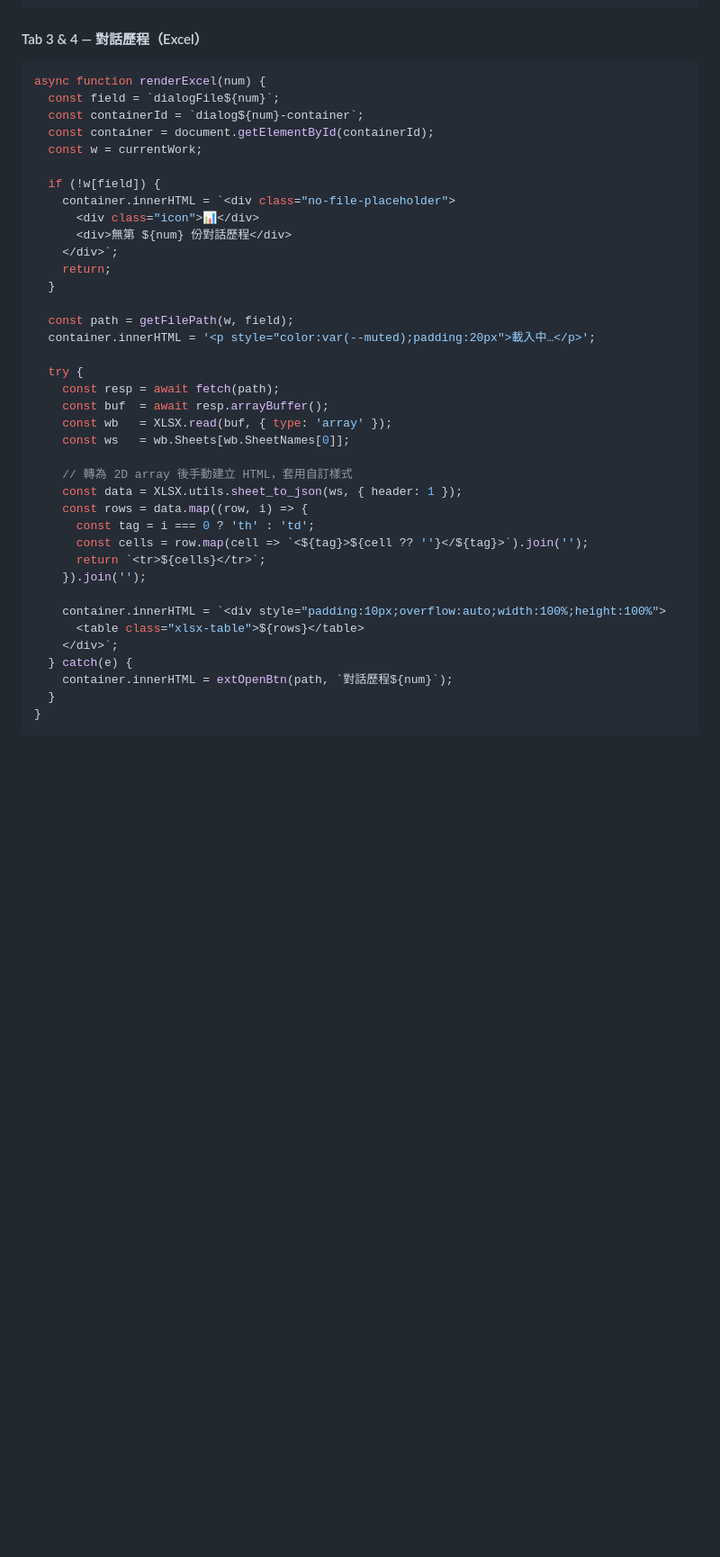
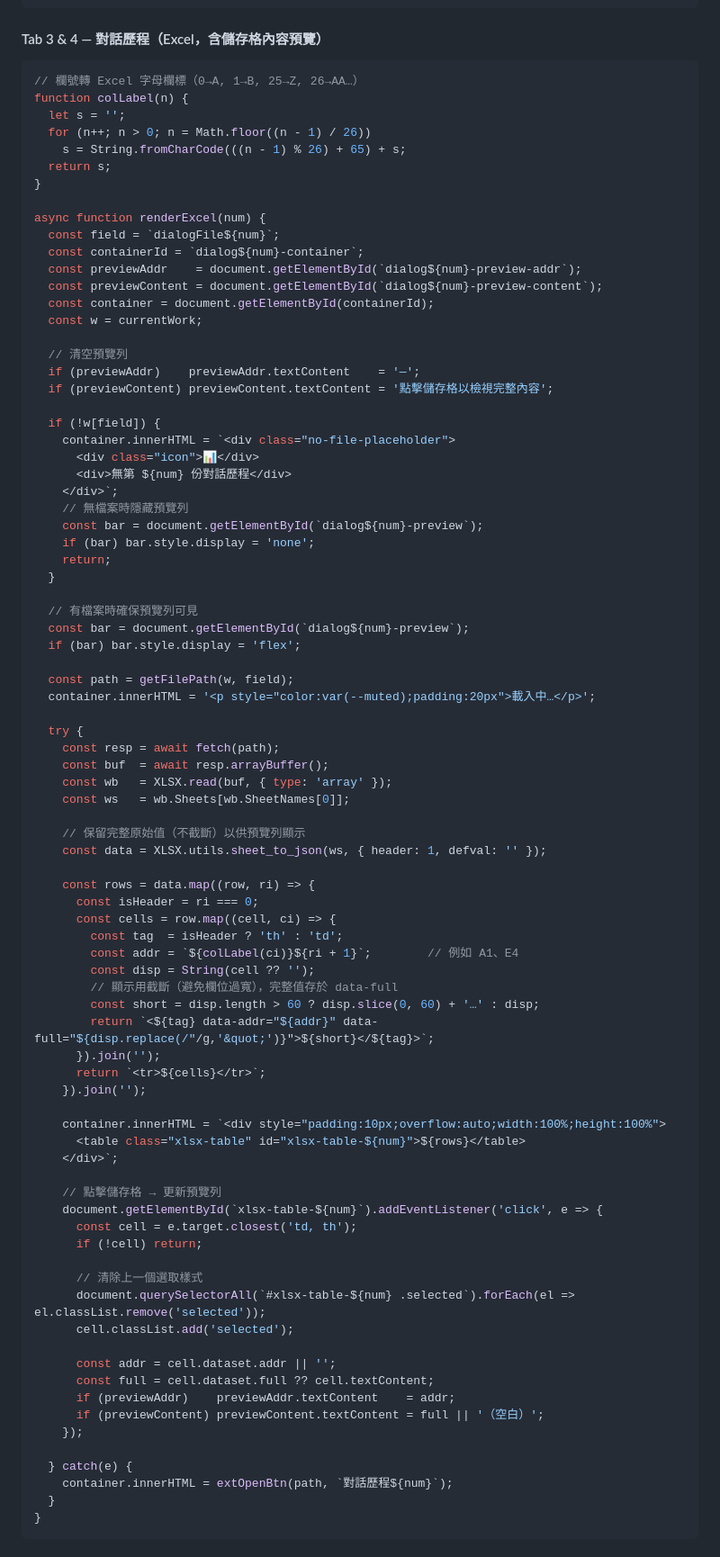
Before and after one commit to BoyauC/AIeval-leave3, a Markdown page: CLAUDE.md, the part around one of its changes. Shown at 90% size. Rendered like a GitHub page; blank space fills up the shorter version.

Commit message:
Update CLAUDE.md: 新增 Excel 儲存格內容預覽列功能規格

````diff
--- a/CLAUDE.md
+++ b/CLAUDE.md
@@ -395,22 +454,43 @@ async function renderEntryFile() {
 }
 ```
 
-#### Tab 3 & 4 — 對話歷程（Excel）
+#### Tab 3 & 4 — 對話歷程（Excel，含儲存格內容預覽）
 
 ```javascript
+// 欄號轉 Excel 字母欄標（0→A, 1→B, 25→Z, 26→AA…）
+function colLabel(n) {
+  let s = '';
+  for (n++; n > 0; n = Math.floor((n - 1) / 26))
+    s = String.fromCharCode(((n - 1) % 26) + 65) + s;
+  return s;
+}
+
 async function renderExcel(num) {
   const field = `dialogFile${num}`;
   const containerId = `dialog${num}-container`;
+  const previewAddr    = document.getElementById(`dialog${num}-preview-addr`);
+  const previewContent = document.getElementById(`dialog${num}-preview-content`);
   const container = document.getElementById(containerId);
   const w = currentWork;
+
+  // 清空預覽列
+  if (previewAddr)    previewAddr.textContent    = '—';
+  if (previewContent) previewContent.textContent = '點擊儲存格以檢視完整內容';
 
   if (!w[field]) {
     container.innerHTML = `<div class="no-file-placeholder">
       <div class="icon">📊</div>
       <div>無第 ${num} 份對話歷程</div>
     </div>`;
+    // 無檔案時隱藏預覽列
+    const bar = document.getElementById(`dialog${num}-preview`);
+    if (bar) bar.style.display = 'none';
     return;
   }
+
+  // 有檔案時確保預覽列可見
+  const bar = document.getElementById(`dialog${num}-preview`);
+  if (bar) bar.style.display = 'flex';
 
   const path = getFilePath(w, field);
   container.innerHTML = '<p style="color:var(--muted);padding:20px">載入中…</p>';
@@ -421,17 +501,41 @@ async function renderExcel(num) {
     const wb   = XLSX.read(buf, { type: 'array' });
     const ws   = wb.Sheets[wb.SheetNames[0]];
 
-    // 轉為 2D array 後手動建立 HTML，套用自訂樣式
-    const data = XLSX.utils.sheet_to_json(ws, { header: 1 });
-    const rows = data.map((row, i) => {
-      const tag = i === 0 ? 'th' : 'td';
-      const cells = row.map(cell => `<${tag}>${cell ?? ''}</${tag}>`).join('');
+    // 保留完整原始值（不截斷）以供預覽列顯示
+    const data = XLSX.utils.sheet_to_json(ws, { header: 1, defval: '' });
+
+    const rows = data.map((row, ri) => {
+      const isHeader = ri === 0;
+      const cells = row.map((cell, ci) => {
+        const tag  = isHeader ? 'th' : 'td';
+        const addr = `${colLabel(ci)}${ri + 1}`;        // 例如 A1、E4
+        const disp = String(cell ?? '');
+        // 顯示用截斷（避免欄位過寬），完整值存於 data-full
+        const short = disp.length > 60 ? disp.slice(0, 60) + '…' : disp;
+        return `<${tag} data-addr="${addr}" data-full="${disp.replace(/"/g,'&quot;')}">${short}</${tag}>`;
+      }).join('');
       return `<tr>${cells}</tr>`;
     }).join('');
 
     container.innerHTML = `<div style="padding:10px;overflow:auto;width:100%;height:100%">
-      <table class="xlsx-table">${rows}</table>
+      <table class="xlsx-table" id="xlsx-table-${num}">${rows}</table>
     </div>`;
+
+    // 點擊儲存格 → 更新預覽列
+    document.getElementById(`xlsx-table-${num}`).addEventListener('click', e => {
+      const cell = e.target.closest('td, th');
+      if (!cell) return;
+
+      // 清除上一個選取樣式
+      document.querySelectorAll(`#xlsx-table-${num} .selected`).forEach(el => el.classList.remove('selected'));
+      cell.classList.add('selected');
+
+      const addr = cell.dataset.addr || '';
+      const full = cell.dataset.full ?? cell.textContent;
+      if (previewAddr)    previewAddr.textContent    = addr;
+      if (previewContent) previewContent.textContent = full || '（空白）';
+    });
+
   } catch(e) {
     container.innerHTML = extOpenBtn(path, `對話歷程${num}`);
   }
````
Also changed, not shown: other parts of CLAUDE.md (+72 -4 lines).
